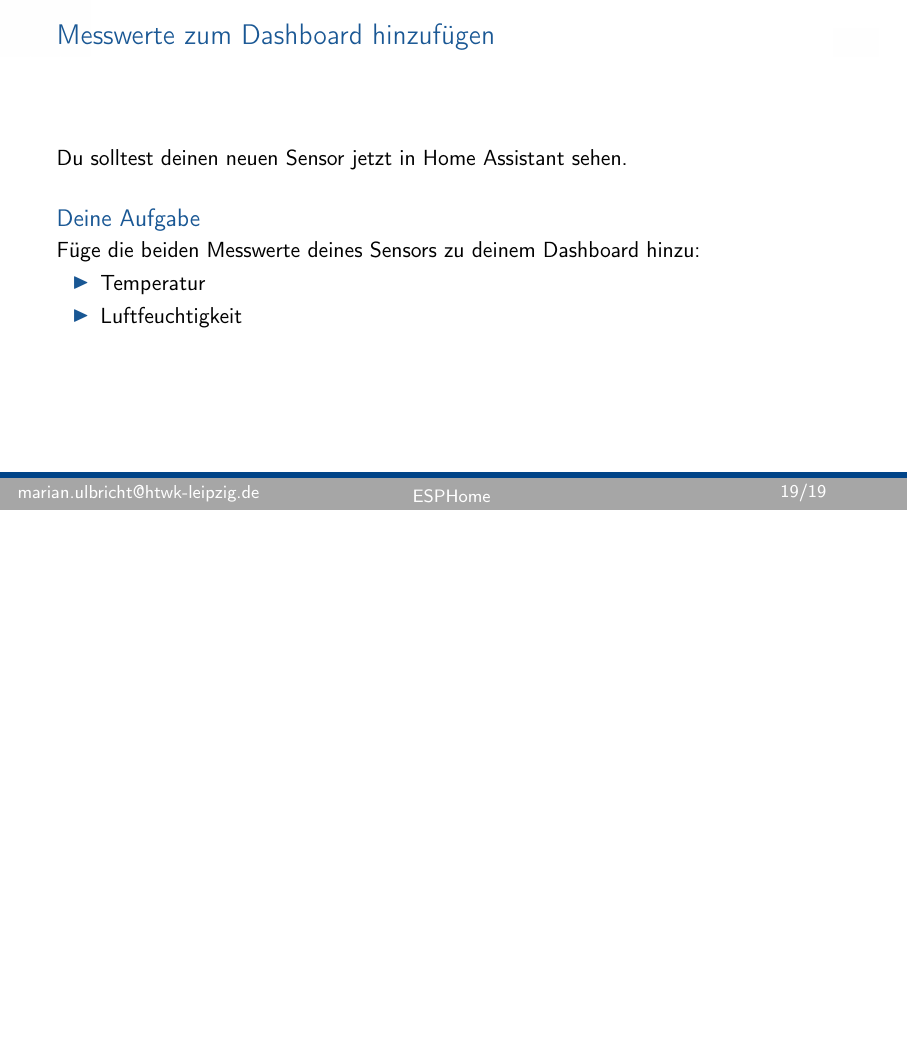
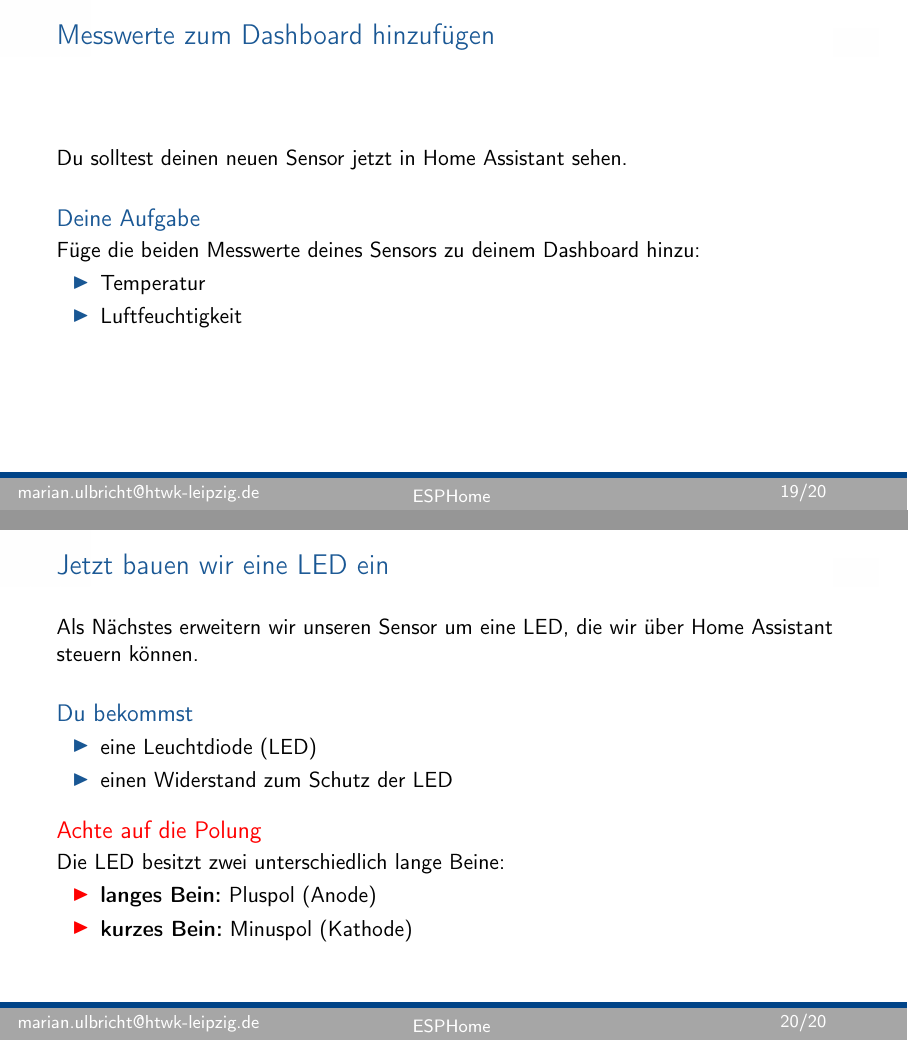
Before and after one commit to ulbricht-inr/hassio_esp_sensorworkshop, LaTeX slides (doku/slides.tex): page 19 of 19 before the commit and pages 19 and 20 of 20 after it, the two joined at a grey line, the shorter picture padded with empty space. Compiled offline with pdfLaTeX.

Commit message:
Add controllable LED introduction slide

```diff
--- a/doku/slides.tex
+++ b/doku/slides.tex
@@ -386,4 +386,26 @@
   \end{block}
 \end{frame}
 
+\begin{frame}{Jetzt bauen wir eine LED ein}
+  Als Nächstes erweitern wir unseren Sensor um eine LED, die wir über
+  Home Assistant steuern können.
+
+  \vspace{1em}
+
+  \begin{block}{Du bekommst}
+    \begin{itemize}
+      \item eine Leuchtdiode (LED)
+      \item einen Widerstand zum Schutz der LED
+    \end{itemize}
+  \end{block}
+
+  \begin{alertblock}{Achte auf die Polung}
+    Die LED besitzt zwei unterschiedlich lange Beine:
+    \begin{itemize}
+      \item \textbf{langes Bein:} Pluspol (Anode)
+      \item \textbf{kurzes Bein:} Minuspol (Kathode)
+    \end{itemize}
+  \end{alertblock}
+\end{frame}
+
 \end{document}
```
Also changed, not shown: doku/slides.pdf.
